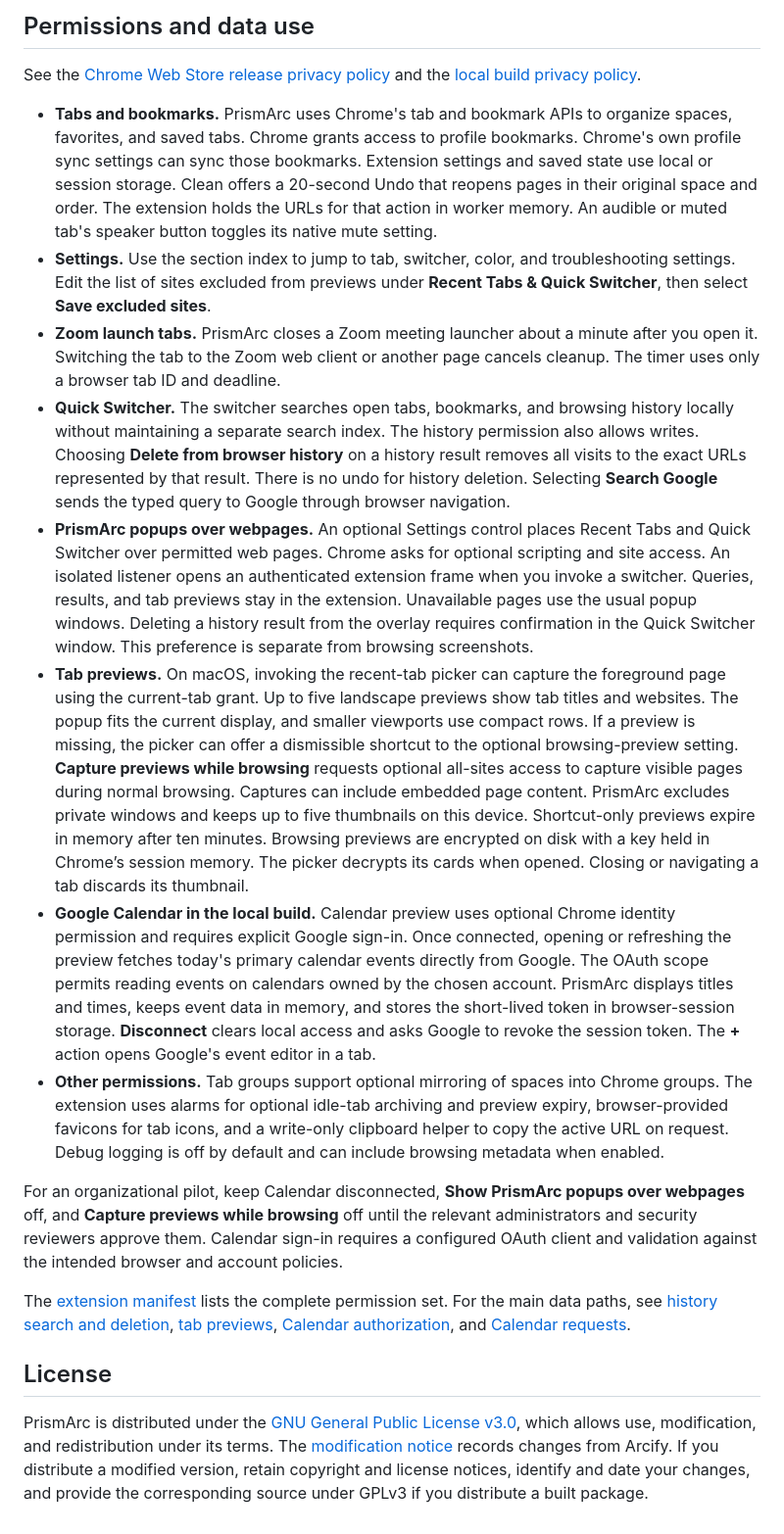
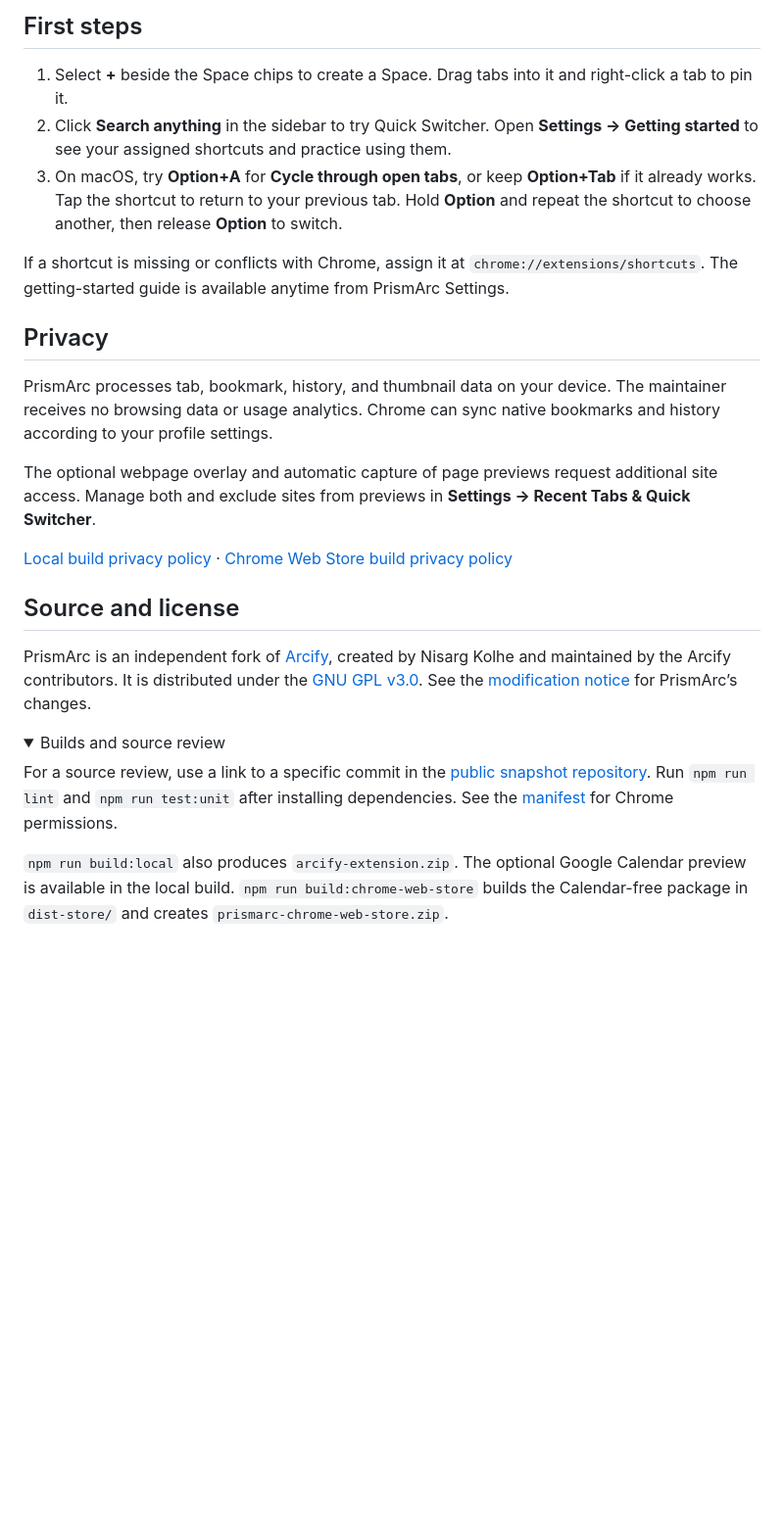
Before and after one commit to eladmoshe/prismarc-public, a Markdown page: README.md, the part around one of its changes. Shown at 98% size. Drawn GitHub-style; folded sections open; blank space fills up the shorter version.

```diff
--- a/README.md
+++ b/README.md
@@ -44,22 +52,29 @@ available only in the local build.
 
-## Permissions and data use
+## First steps
 
-See the [Chrome Web Store release privacy policy](PRIVACY-CHROME-WEB-STORE.md)
-and the [local build privacy policy](PRIVACY.md).
+1. Select **+** beside the Space chips to create a Space. Drag tabs into it and right-click a tab to pin it.
+2. Click **Search anything** in the sidebar to try Quick Switcher. Open **Settings → Getting started** to see your assigned shortcuts and practice using them.
+3. On macOS, try **Option+A** for **Cycle through open tabs**, or keep **Option+Tab** if it already works. Tap the shortcut to return to your previous tab. Hold **Option** and repeat the shortcut to choose another, then release **Option** to switch.
 
-- **Tabs and bookmarks.** PrismArc uses Chrome's tab and bookmark APIs to organize spaces, favorites, and saved tabs. Chrome grants access to profile bookmarks. Chrome's own profile sync settings can sync those bookmarks. Extension settings and saved state use local or session storage. Clean offers a 20-second Undo that reopens pages in their original space and order. The extension holds the URLs for that action in worker memory. An audible or muted tab's speaker button toggles its native mute setting.
-- **Settings.** Use the section index to jump to tab, switcher, color, and troubleshooting settings. Edit the list of sites excluded from previews under **Recent Tabs & Quick Switcher**, then select **Save excluded sites**.
-- **Zoom launch tabs.** PrismArc closes a Zoom meeting launcher about a minute after you open it. Switching the tab to the Zoom web client or another page cancels cleanup. The timer uses only a browser tab ID and deadline.
-- **Quick Switcher.** The switcher searches open tabs, bookmarks, and browsing history locally without maintaining a separate search index. The history permission also allows writes. Choosing **Delete from browser history** on a history result removes all visits to the exact URLs represented by that result. There is no undo for history deletion. Selecting **Search Google** sends the typed query to Google through browser navigation.
-- **PrismArc popups over webpages.** An optional Settings control places Recent Tabs and Quick Switcher over permitted web pages. Chrome asks for optional scripting and site access. An isolated listener opens an authenticated extension frame when you invoke a switcher. Queries, results, and tab previews stay in the extension. Unavailable pages use the usual popup windows. Deleting a history result from the overlay requires confirmation in the Quick Switcher window. This preference is separate from browsing screenshots.
-- **Tab previews.** On macOS, invoking the recent-tab picker can capture the foreground page using the current-tab grant. Up to five landscape previews show tab titles and websites. The popup fits the current display, and smaller viewports use compact rows. If a preview is missing, the picker can offer a dismissible shortcut to the optional browsing-preview setting. **Capture previews while browsing** requests optional all-sites access to capture visible pages during normal browsing. Captures can include embedded page content. PrismArc excludes private windows and keeps up to five thumbnails on this device. Shortcut-only previews expire in memory after ten minutes. Browsing previews are encrypted on disk with a key held in Chrome’s session memory. The picker decrypts its cards when opened. Closing or navigating a tab discards its thumbnail.
-- **Google Calendar in the local build.** Calendar preview uses optional Chrome identity permission and requires explicit Google sign-in. Once connected, opening or refreshing the preview fetches today's primary calendar events directly from Google. The OAuth scope permits reading events on calendars owned by the chosen account. PrismArc displays titles and times, keeps event data in memory, and stores the short-lived token in browser-session storage. **Disconnect** clears local access and asks Google to revoke the session token. The **+** action opens Google's event editor in a tab.
-- **Other permissions.** Tab groups support optional mirroring of spaces into Chrome groups. The extension uses alarms for optional idle-tab archiving and preview expiry, browser-provided favicons for tab icons, and a write-only clipboard helper to copy the active URL on request. Debug logging is off by default and can include browsing metadata when enabled.
+If a shortcut is missing or conflicts with Chrome, assign it at `chrome://extensions/shortcuts`. The getting-started guide is available anytime from PrismArc Settings.
 
-For an organizational pilot, keep Calendar disconnected, **Show PrismArc popups over webpages** off, and **Capture previews while browsing** off until the relevant administrators and security reviewers approve them. Calendar sign-in requires a configured OAuth client and validation against the intended browser and account policies.
+## Privacy
 
-The [extension manifest](manifest.json) lists the complete permission set. For the main data paths, see [history search and deletion](quick-switcher-search.js), [tab previews](tab-switcher-previews.js), [Calendar authorization](calendar-auth.js), and [Calendar requests](calendar-events.js).
+PrismArc processes tab, bookmark, history, and thumbnail data on your device. The maintainer receives no browsing data or usage analytics. Chrome can sync native bookmarks and history according to your profile settings.
 
-## License
+The optional webpage overlay and automatic capture of page previews request additional site access. Manage both and exclude sites from previews in **Settings → Recent Tabs & Quick Switcher**.
 
-PrismArc is distributed under the [GNU General Public License v3.0](LICENSE), which allows use, modification, and redistribution under its terms. The [modification notice](NOTICE) records changes from Arcify. If you distribute a modified version, retain copyright and license notices, identify and date your changes, and provide the corresponding source under GPLv3 if you distribute a built package.
+[Local build privacy policy](PRIVACY.md) · [Chrome Web Store build privacy policy](PRIVACY-CHROME-WEB-STORE.md)
+
+## Source and license
+
+PrismArc is an independent fork of [Arcify](https://github.com/nisargkolhe/arcify), created by Nisarg Kolhe and maintained by the Arcify contributors. It is distributed under the [GNU GPL v3.0](LICENSE). See the [modification notice](NOTICE) for PrismArc’s changes.
+
+<details>
+<summary>Builds and source review</summary>
+
+For a source review, use a link to a specific commit in the [public snapshot repository](https://github.com/eladmoshe/prismarc-public). Run `npm run lint` and `npm run test:unit` after installing dependencies. See the [manifest](manifest.json) for Chrome permissions.
+
+`npm run build:local` also produces `arcify-extension.zip`. The optional Google Calendar preview is available in the local build. `npm run build:chrome-web-store` builds the Calendar-free package in `dist-store/` and creates `prismarc-chrome-web-store.zip`.
+
+</details>
```
Also changed, not shown: other parts of README.md (+32 -24 lines), assets/readme-quick-switcher.png (added), assets/readme-recent-tabs.png (added), assets/readme-spaces.png (added), 6 other files.
